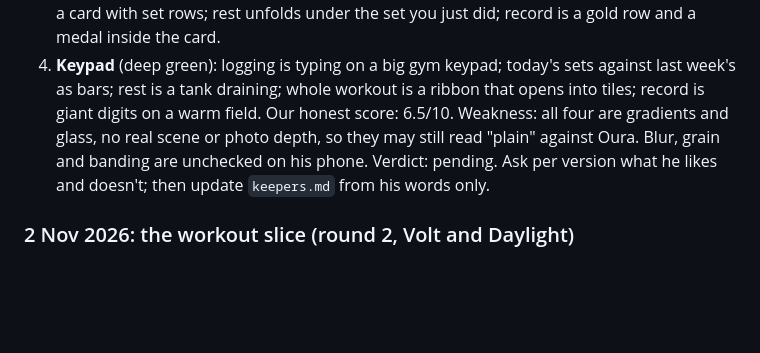
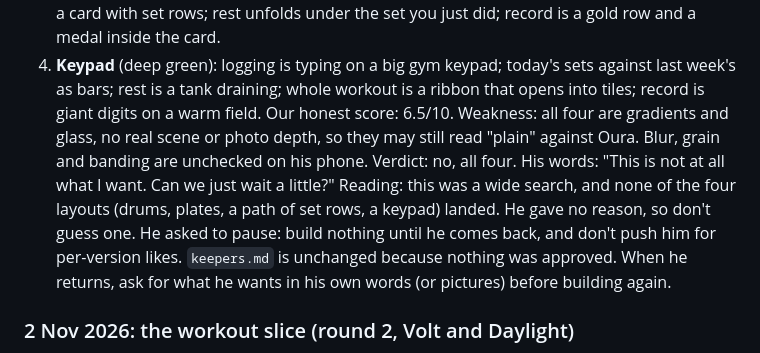
Before and after one commit to omaralawi1000-netizen/Overall-fitness-, a Markdown page: docs/taste-log.md, the part around the change. GitHub-like rendering; blank space fills up the shorter version.

Commit message:
Taste log: Omar rejected the four wide workout layouts and asked to pause (#39)
Claude-Session: https://claude.ai/code/session_01QEFD12jCCu6bUsATqZgxJd

Co-authored-by: Claude <noreply@anthropic.com>

```diff
--- a/docs/taste-log.md
+++ b/docs/taste-log.md
@@ -38,7 +38,8 @@ Built, one swipe page, same session in all four (Bench press, set 3 of 4), each
 3. **Path** (cool mist): the whole workout is one column; finished lifts fold to a line, today's lift is a card with set rows; rest unfolds under the set you just did; record is a gold row and a medal inside the card.
 4. **Keypad** (deep green): logging is typing on a big gym keypad; today's sets against last week's as bars; rest is a tank draining; whole workout is a ribbon that opens into tiles; record is giant digits on a warm field.
 Our honest score: 6.5/10. Weakness: all four are gradients and glass, no real scene or photo depth, so they may still read "plain" against Oura. Blur, grain and banding are unchecked on his phone.
-Verdict: pending. Ask per version what he likes and doesn't; then update `keepers.md` from his words only.
+Verdict: no, all four. His words: "This is not at all what I want. Can we just wait a little?"
+Reading: this was a wide search, and none of the four layouts (drums, plates, a path of set rows, a keypad) landed. He gave no reason, so don't guess one. He asked to pause: build nothing until he comes back, and don't push him for per-version likes. `keepers.md` is unchanged because nothing was approved. When he returns, ask for what he wants in his own words (or pictures) before building again.
 
 ### 2 Nov 2026: the workout slice (round 2, Volt and Daylight)
 Verdict: no. His words: "I'm just saying, I don't like the design. It feels very plain."
```
Also changed, not shown: docs/PROGRESS.md (+1 -1 lines).
